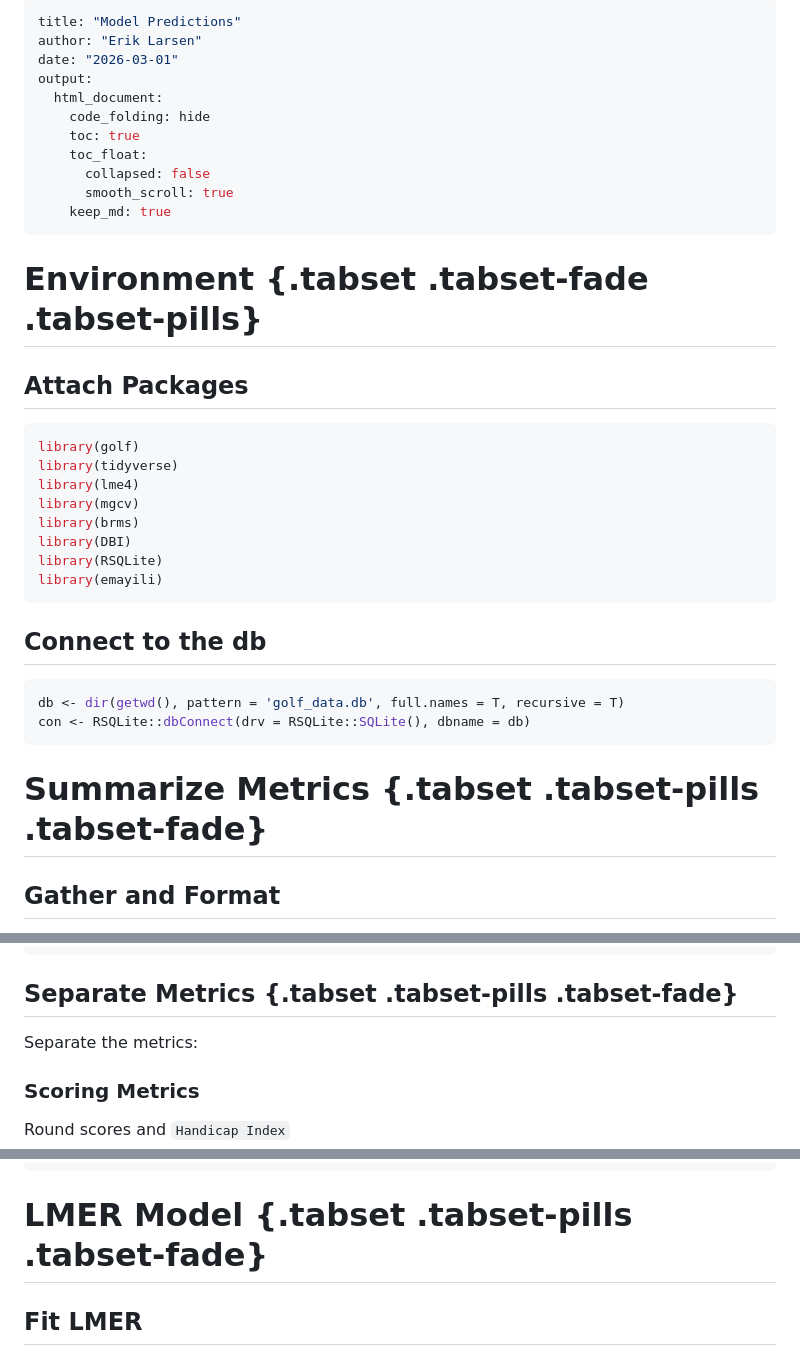
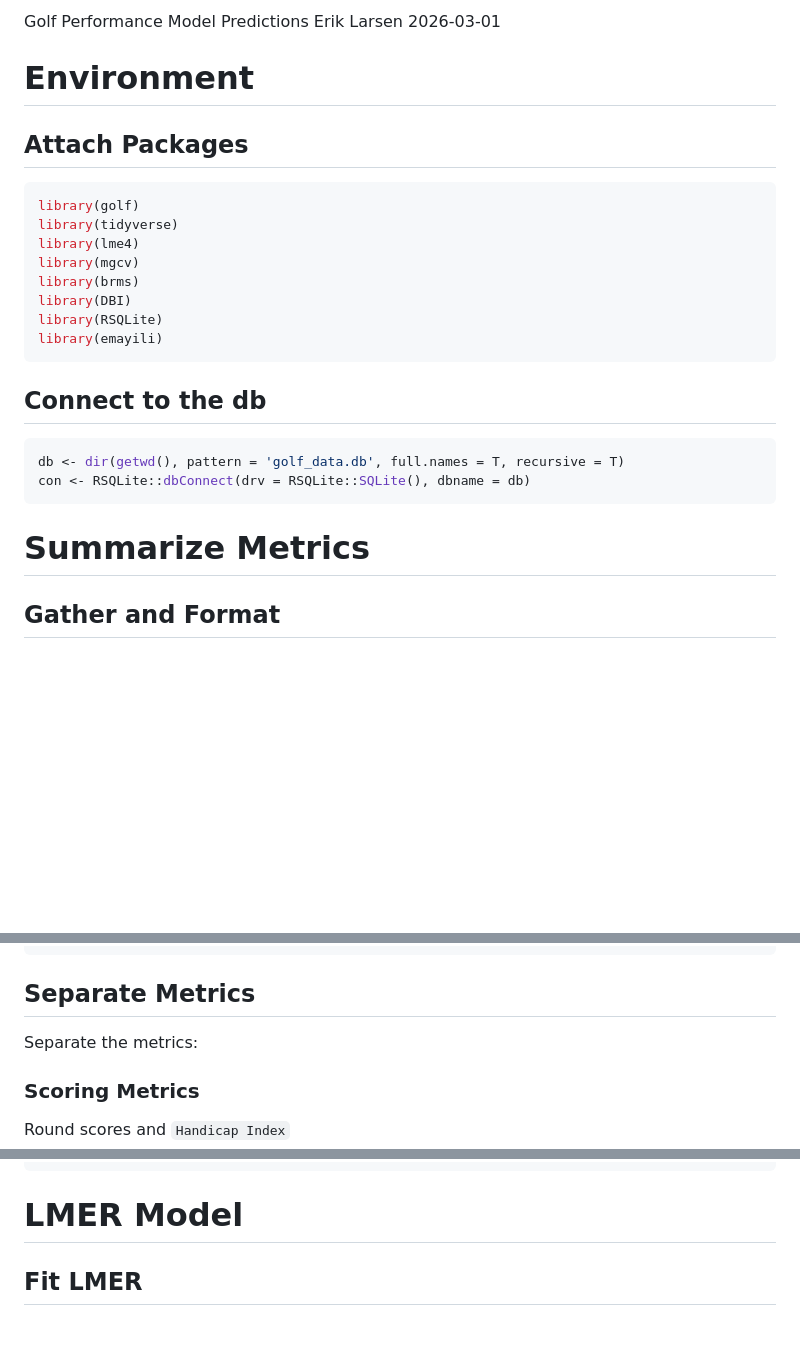
Before and after one commit to eriklarsen4/golf, a Markdown page: predict_score.md, 3 parts joined by grey strips. GitHub-like rendering; blank space fills up the shorter version.

````diff
--- a/predict_score.md
+++ b/predict_score.md
@@ -1,17 +1,8 @@
----
-title: "Model Predictions"
-author: "Erik Larsen"
-date: "2026-03-01"
-output:
-  html_document:
-    code_folding: hide
-    toc: true
-    toc_float:
-      collapsed: false
-      smooth_scroll: true
-    keep_md: true
----
-# Environment {.tabset .tabset-fade .tabset-pills}
+Golf Performance Model Predictions
+Erik Larsen
+2026-03-01
+
+# Environment
 
 ## Attach Packages
 
@@ -29,13 +20,12 @@ library(emayili)
 
 ## Connect to the db
 
-
 ``` r
 db <- dir(getwd(), pattern = 'golf_data.db', full.names = T, recursive = T)
 con <- RSQLite::dbConnect(drv = RSQLite::SQLite(), dbname = db)
 ```
 
-# Summarize Metrics {.tabset .tabset-pills .tabset-fade}
+# Summarize Metrics
 
 ## Gather and Format
 
@@ -96,7 +84,7 @@ head(scores_sum)
 ## #   `Net Score` <dbl>
 ```
 
-## Separate Metrics {.tabset .tabset-pills .tabset-fade}
+## Separate Metrics
 
 Separate the metrics:
 
@@ -238,7 +226,7 @@ head(stroke_quality)
 
 
 
-# LMER Model {.tabset .tabset-pills .tabset-fade}
+# LMER Model
 
 ## Fit LMER
 
````
Also changed, not shown: other parts of predict_score.md (+2 -4 lines).
